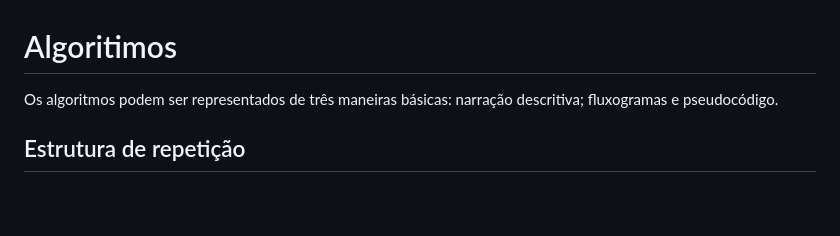
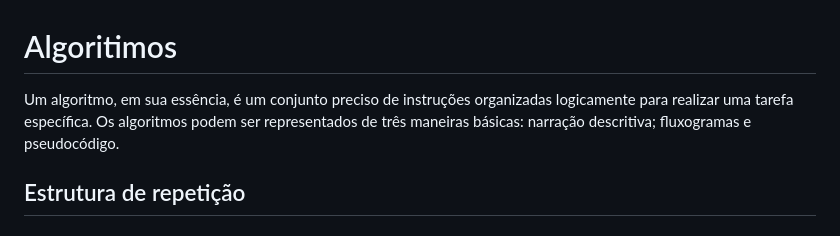
Before and after one commit to feJustino/Caderno-Estudos, a Markdown page: Arquitetura-de-computadores/algoritimos.md, the part around the change. Rendered like a GitHub page; blank space fills up the shorter version.

Commit message:
Revise introduction to algorithms for clarity and precision

```diff
--- a/Arquitetura-de-computadores/algoritimos.md
+++ b/Arquitetura-de-computadores/algoritimos.md
@@ -1,5 +1,5 @@
 # Algoritimos
-Os algoritmos podem ser representados de três maneiras básicas: narração descritiva; fluxogramas e pseudocódigo.
+Um algoritmo, em sua essência, é um conjunto preciso de instruções organizadas logicamente para realizar uma tarefa específica. Os algoritmos podem ser representados de três maneiras básicas: narração descritiva; fluxogramas e pseudocódigo.
 ## Estrutura de repetição
 ### Se Então, Se Não
 A estrutura "se então, se não" permite executar comandos específicos com base na avaliação de uma condição. Se a condição for verdadeira, um bloco de código é executado. Caso contrário, outro bloco pode ser executado.
```
